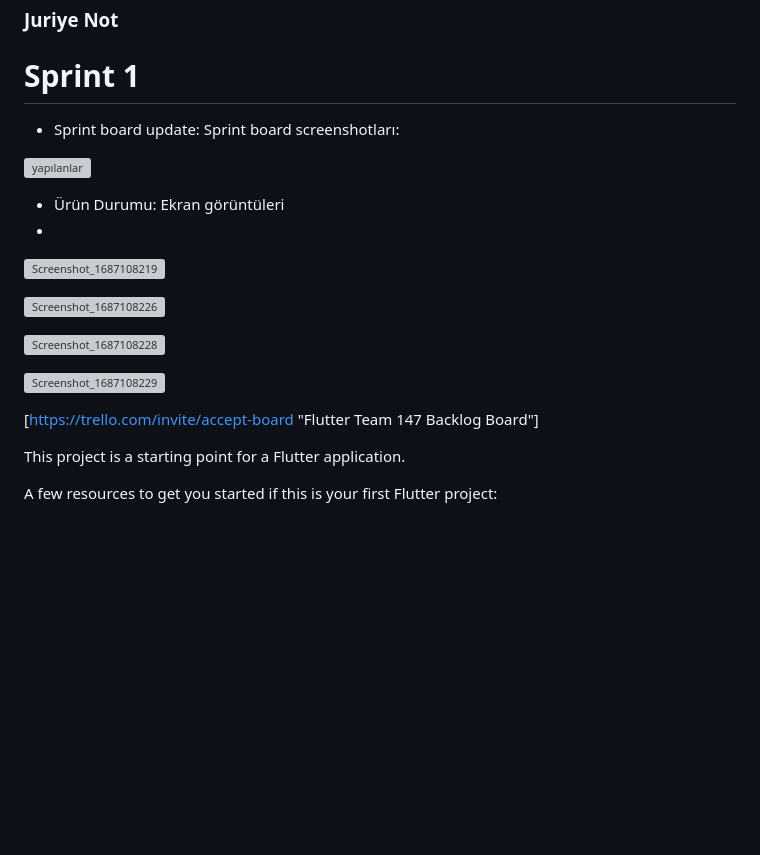
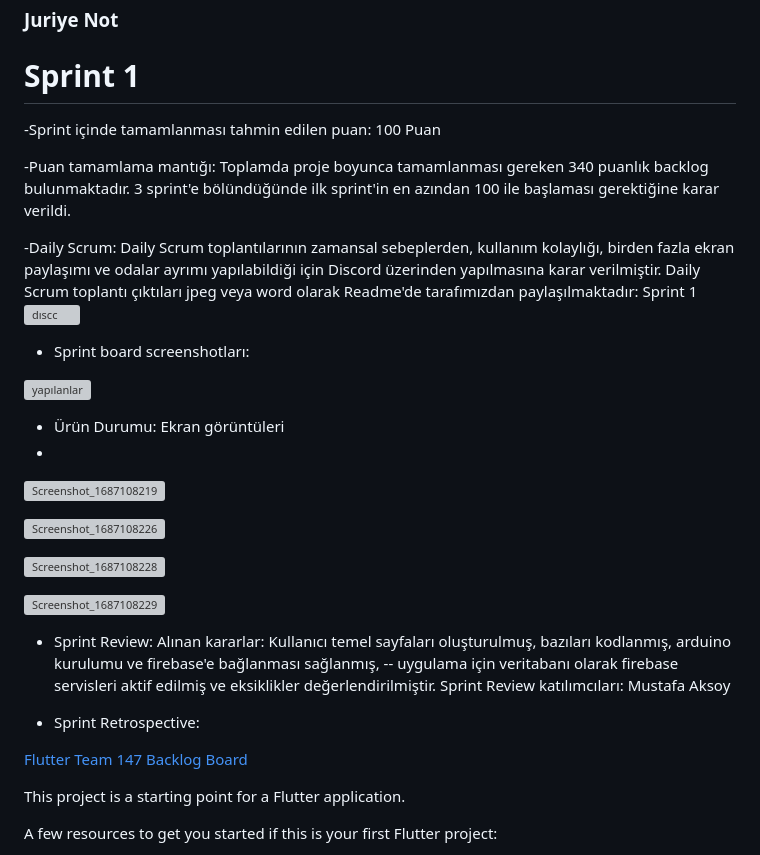
Before and after one commit to Niserie1/f147, a Markdown page: README.md, the part around the change. Rendered like a GitHub page; blank space fills up the shorter version; grey boxes are pictures that could not be loaded.

```diff
--- a/README.md
+++ b/README.md
@@ -46,9 +46,14 @@ Yıllara göre katlanarak artan evcil hayvan sahiplenme oranı pandemiyle berabe
 
 
 # Sprint 1
+-Sprint içinde tamamlanması tahmin edilen puan: 100 Puan
 
+-Puan tamamlama mantığı: Toplamda proje boyunca tamamlanması gereken 340 puanlık backlog bulunmaktadır. 3 sprint'e bölündüğünde ilk sprint'in en azından 100 ile başlaması gerektiğine karar verildi.
 
-- Sprint board update: Sprint board screenshotları:
+-Daily Scrum: Daily Scrum toplantılarının zamansal sebeplerden, kullanım kolaylığı, birden fazla ekran paylaşımı ve odalar ayrımı yapılabildiği için Discord üzerinden yapılmasına karar verilmiştir. Daily Scrum toplantı çıktıları jpeg veya word olarak Readme'de tarafımızdan paylaşılmaktadır: Sprint 1
+![dıscc](https://github.com/Niserie1/f147/assets/92018201/a0ea3342-a79a-4441-bdb3-8175aea545df)
+
+- Sprint board screenshotları:
 
 ![yapılanlar](https://github.com/Niserie1/f147/assets/92018201/d973a4c6-b5ea-4853-8436-9c021049af6f)
 
@@ -63,9 +68,13 @@ Yıllara göre katlanarak artan evcil hayvan sahiplenme oranı pandemiyle berabe
 
 ![Screenshot_1687108229](https://github.com/Niserie1/f147/assets/136194864/33d6e63c-531d-4336-8166-444a986fdcd3)
 
+- Sprint Review: Alınan kararlar: Kullanıcı temel sayfaları oluşturulmuş, bazıları kodlanmış, arduino kurulumu ve firebase'e bağlanması sağlanmış, -- uygulama için veritabanı olarak firebase servisleri aktif edilmiş ve eksiklikler değerlendirilmiştir. Sprint Review katılımcıları: Mustafa Aksoy
+
+- Sprint Retrospective:
 
 
-[https://trello.com/invite/accept-board "Flutter Team 147 Backlog Board"]
+
+[Flutter Team 147 Backlog Board](https://trello.com/invite/accept-board)
 
 This project is a starting point for a Flutter application.
 
```
